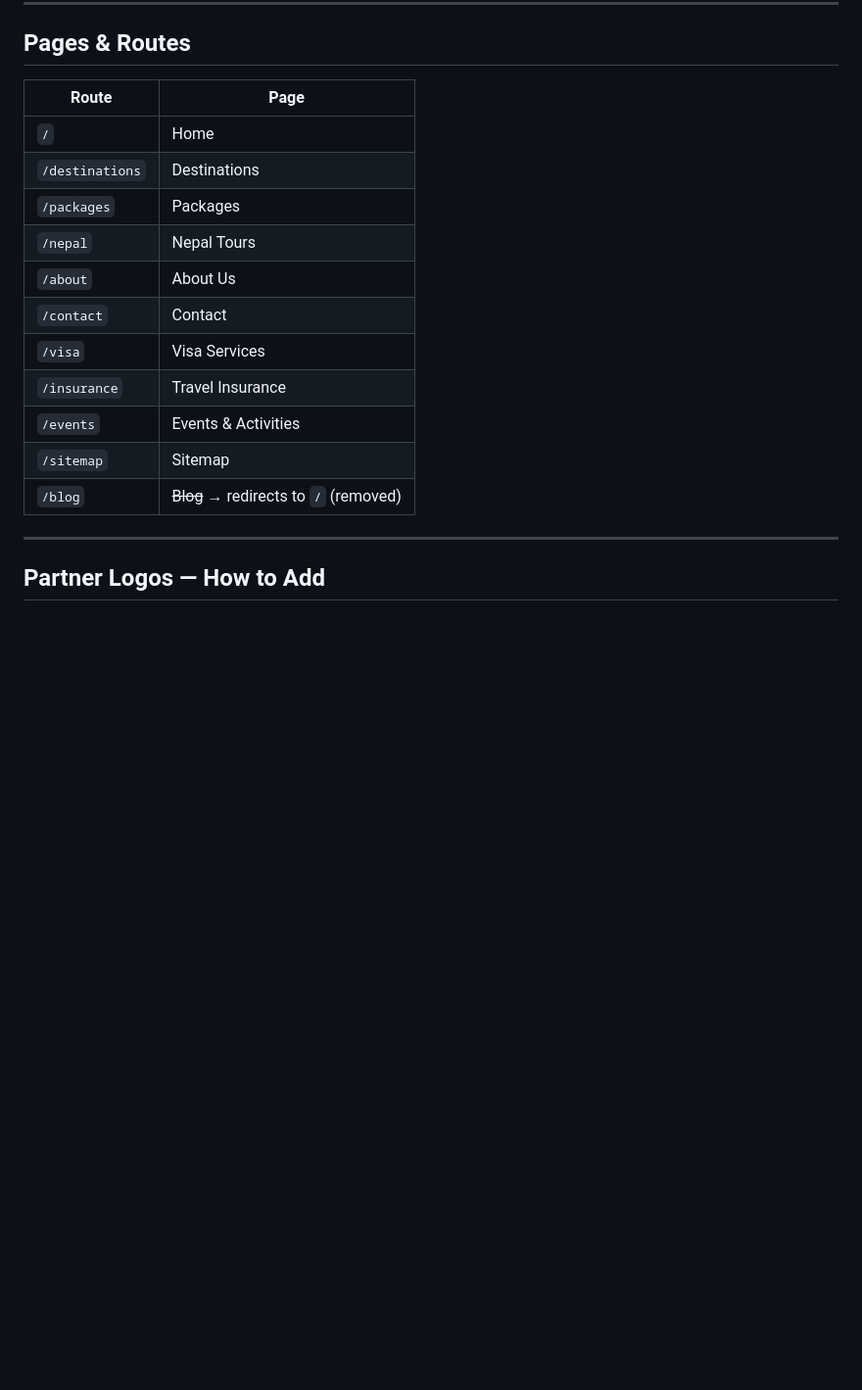
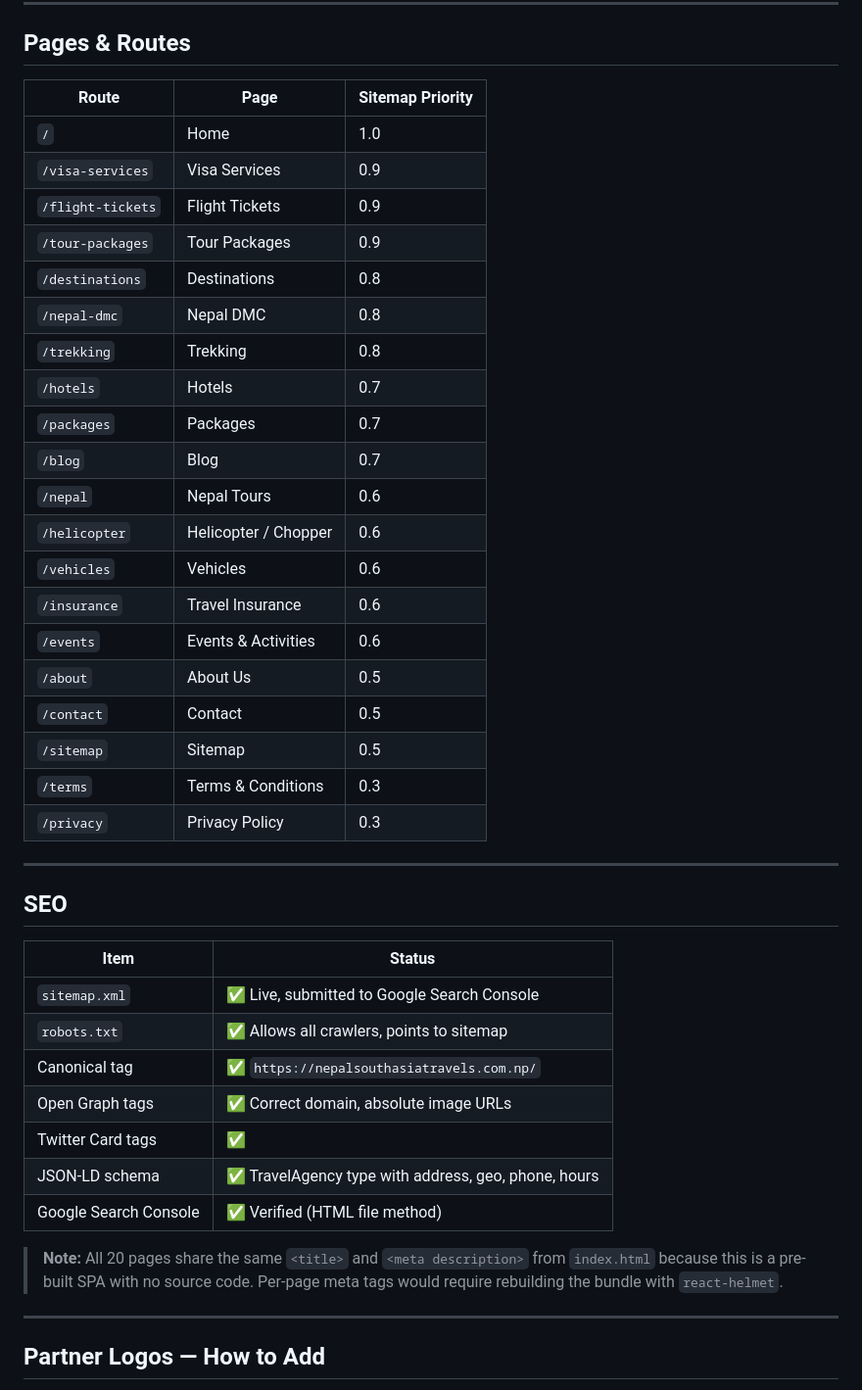
Before and after one commit to alokbndry10/agent, a Markdown page: README.md, the part around one of its changes. Shown at 98% size. Rendered like a GitHub page; blank space fills up the shorter version.

Commit message:
docs: update README with current project structure and SEO setup

```diff
--- a/README.md
+++ b/README.md
@@ -148,19 +173,44 @@ agent/
 
 ## Pages & Routes
 
-| Route | Page |
+| Route | Page | Sitemap Priority |
+|---|---|---|
+| `/` | Home | 1.0 |
+| `/visa-services` | Visa Services | 0.9 |
+| `/flight-tickets` | Flight Tickets | 0.9 |
+| `/tour-packages` | Tour Packages | 0.9 |
+| `/destinations` | Destinations | 0.8 |
+| `/nepal-dmc` | Nepal DMC | 0.8 |
+| `/trekking` | Trekking | 0.8 |
+| `/hotels` | Hotels | 0.7 |
+| `/packages` | Packages | 0.7 |
+| `/blog` | Blog | 0.7 |
+| `/nepal` | Nepal Tours | 0.6 |
+| `/helicopter` | Helicopter / Chopper | 0.6 |
+| `/vehicles` | Vehicles | 0.6 |
+| `/insurance` | Travel Insurance | 0.6 |
+| `/events` | Events & Activities | 0.6 |
+| `/about` | About Us | 0.5 |
+| `/contact` | Contact | 0.5 |
+| `/sitemap` | Sitemap | 0.5 |
+| `/terms` | Terms & Conditions | 0.3 |
+| `/privacy` | Privacy Policy | 0.3 |
+
+---
+
+## SEO
+
+| Item | Status |
 |---|---|
-| `/` | Home |
-| `/destinations` | Destinations |
-| `/packages` | Packages |
-| `/nepal` | Nepal Tours |
-| `/about` | About Us |
-| `/contact` | Contact |
-| `/visa` | Visa Services |
-| `/insurance` | Travel Insurance |
-| `/events` | Events & Activities |
-| `/sitemap` | Sitemap |
-| `/blog` | ~~Blog~~ → redirects to `/` (removed) |
+| `sitemap.xml` | ✅ Live, submitted to Google Search Console |
+| `robots.txt` | ✅ Allows all crawlers, points to sitemap |
+| Canonical tag | ✅ `https://nepalsouthasiatravels.com.np/` |
+| Open Graph tags | ✅ Correct domain, absolute image URLs |
+| Twitter Card tags | ✅ |
+| JSON-LD schema | ✅ TravelAgency type with address, geo, phone, hours |
+| Google Search Console | ✅ Verified (HTML file method) |
+
+> **Note:** All 20 pages share the same `<title>` and `<meta description>` from `index.html` because this is a pre-built SPA with no source code. Per-page meta tags would require rebuilding the bundle with `react-helmet`.
 
 ---
 
```
Also changed, not shown: other parts of README.md (+40 -16 lines).
